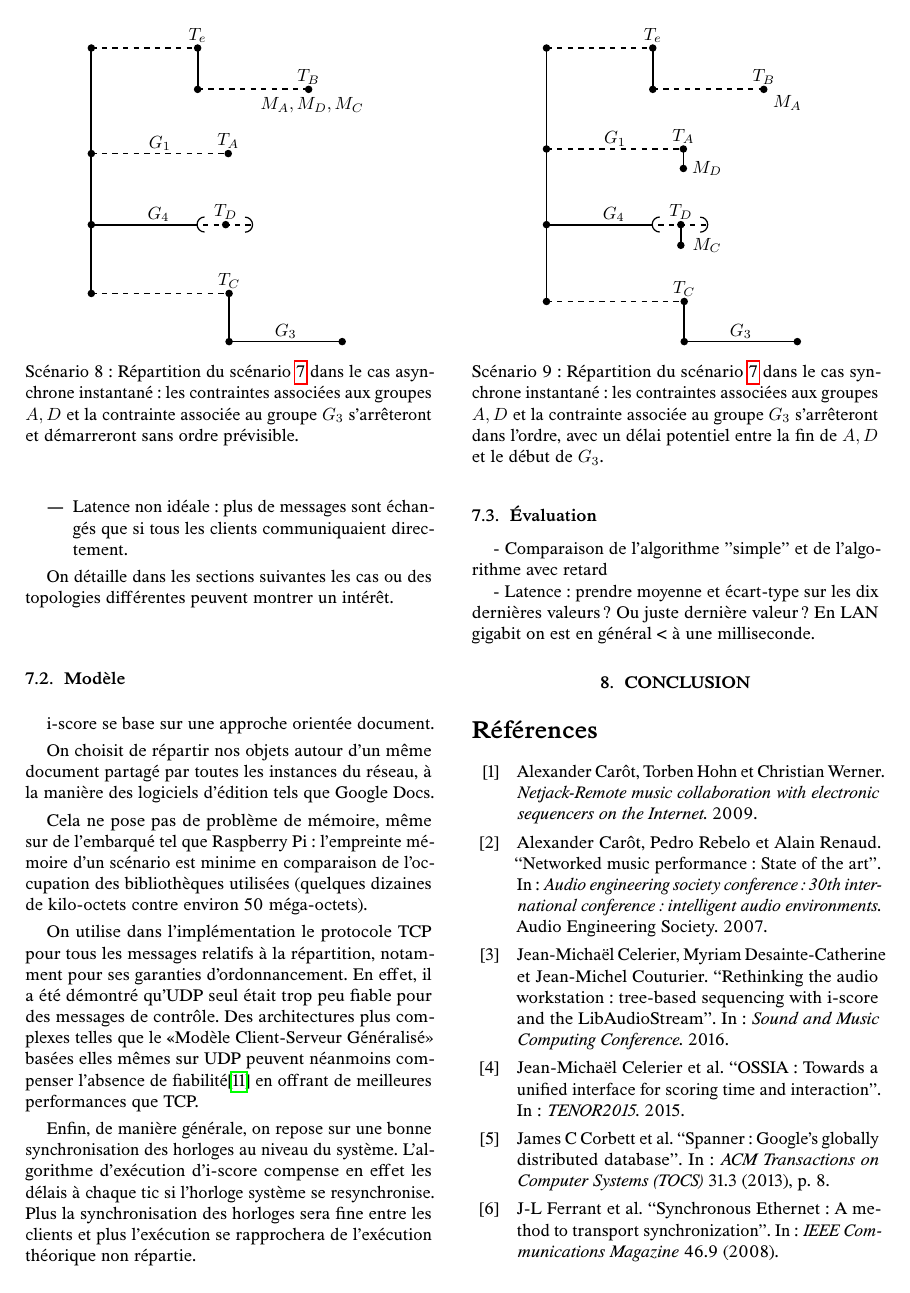
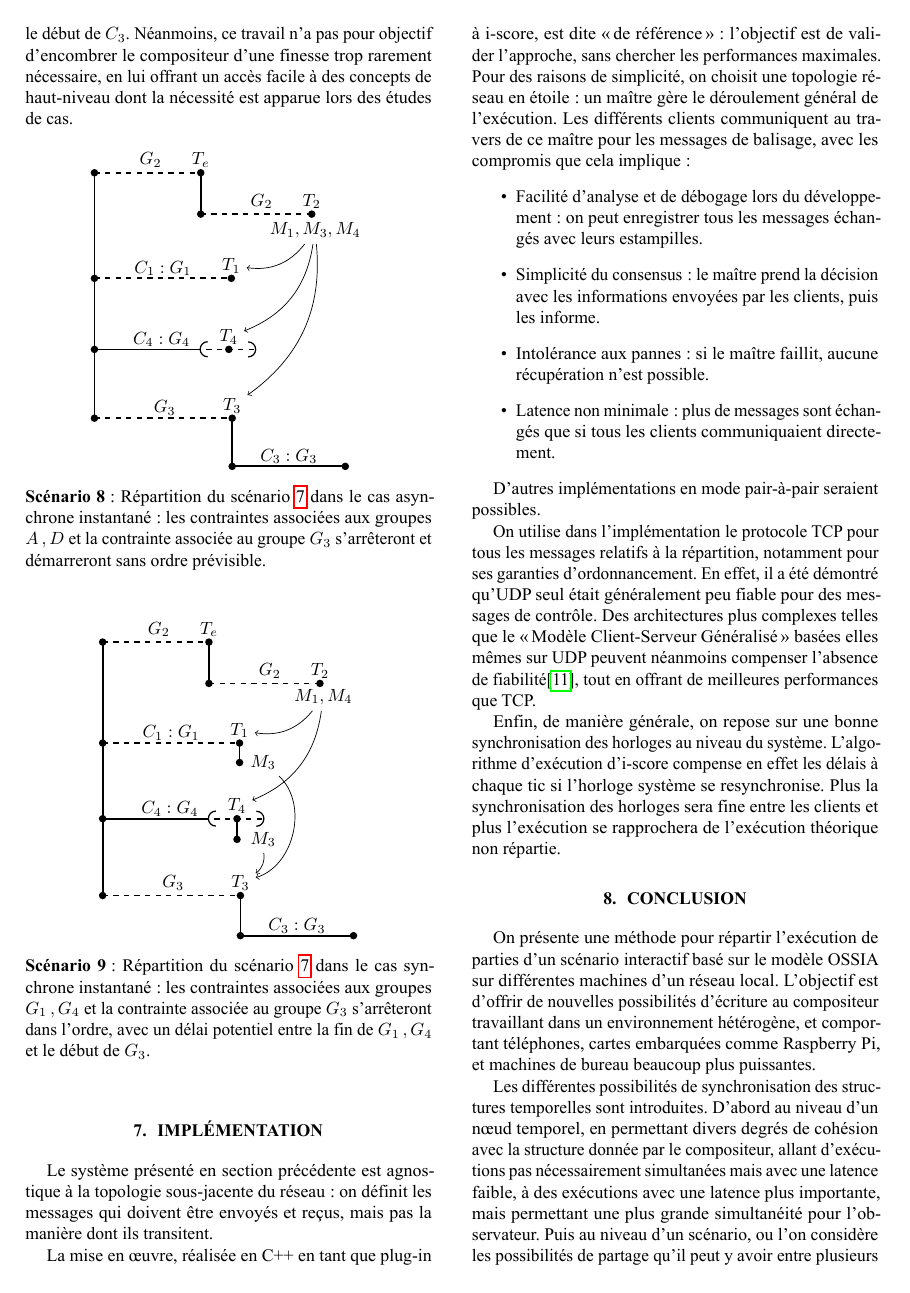
Before and after one commit to jcelerier/jim-2017-repartition, a LaTeX paper (jim-2017-repartition.tex, which reads biblio.bib, scenarios/deplacement-interactif-async.tex, scenarios/deplacement-interactif-sync.tex): page 9 of 10. The pictures show the PDF file jim-2017-repartition.pdf that the author committed with the source.

Commit message:
pre-final

```diff
--- a/biblio.bib
+++ b/biblio.bib
@@ -13,7 +13,7 @@
 @inproceedings{celerier2016rethinking,
     title={Rethinking the audio workstation: tree-based sequencing with i-score and the LibAudioStream},
     author={Celerier, Jean-Micha{\"e}l and Desainte-Catherine, Myriam and Couturier, Jean-Michel},
-    booktitle={Sound and Music Computing Conference},
+    booktitle={Sound and Music Computing},
     year={2016}
 }
 @article{lamport1998part,
--- a/jim-2017-repartition.tex
+++ b/jim-2017-repartition.tex
@@ -404,7 +411,7 @@ On dénote trois manières de partager l'information dans un scénario :
     Si par exemple on assigne le groupe $G_1$ au scénario~\ref{scenar.general}, tous les clients de $G_1$ vont exécuter toutes les contraintes temporelles et évaluer toutes les expressions, sans communiquer entre eux sur leurs résultats.
     Par exemple, pour deux clients de $G_1$, le \trigger pourra se déclencher à des instants différents, et la condition pourra avoir une valeur différente.
 
-    Dans ce cas, les annotations de groupes assignés aux objets du scénario sont ignorés, récursivement.
+    Dans ce cas, les annotations de groupes assignés aux objets du scénario sont récursivement ignorés.
     Puisque chaque exécution va avoir des temps d'exécution différents pour chaque point d'interaction, il ne peut pas y avoir de synchronisation.
     La seule politique d'exécution qui pourrait faire sens serait que le premier client à valider un \trigger dans un scénario non partagé avertirait les clients suivants.
 
@@ -721 +732,9 @@ On prend ici le scénario~\ref{scenar.depl-interactif}, qui possède un \trigger
 
+\begin{figure}[h]
+    \centering
+    \begin{tikzpicture}
+    \input{scenarios/deplacement-interactif-source.tex}
+    \end{tikzpicture}
+    \captionof{scenario}{Un scénario possédant un \trigger que l'on veut répartir sur les clients des groupes $G_{1,..,4}$}
+    \label{scenar.depl-interactif}
+\end{figure}
@@ -725 +746,0 @@ On prend ici le scénario~\ref{scenar.depl-interactif}, qui possède un \trigger
-	\item $T_A: M_A$, $T_D: M_D$, $T_C: M_C$
@@ -726,2 +755,3 @@ On prend ici le scénario~\ref{scenar.depl-interactif}, qui possède un \trigger
 \end{itemize}
 
+Dans le cas asynchrone, en scénario~\ref{scenar.depl-interactif-async}, $M_1, M_3, M_4$ sont des messages qui vont déclencher les \triggers $T_1, T_3, T_4$ dès qu'ils sont reçus.
@@ -736,3 +765,2 @@ Néanmoins, ce travail a pour objectif de ne pas encombrer le compositeur d'une
+Néanmoins, ce travail n'a pas pour objectif d'encombrer le compositeur d'une finesse trop rarement nécessaire, en lui offrant un accès facile à des concepts de haut-niveau dont la nécessité est apparue lors des études de cas.
 
-\begin{figure}[h]
-	\centering
@@ -747,21 +769,18 @@ Néanmoins, ce travail a pour objectif de ne pas encombrer le compositeur d'une
 	\centering
 		\begin{tikzpicture}
 		\input{scenarios/deplacement-interactif-async.tex}
-		\draw (4.4, 31.95) node {$M_A, M_D, M_C$};
 		\end{tikzpicture}
 		\captionof{scenario}{Répartition du scénario \ref{scenar.depl-interactif} dans le cas asynchrone instantané : les contraintes associées aux groupes $A,D$ et la contrainte associée au groupe $G_3$ s'arrêteront et démarreront sans ordre prévisible.}
+        \label{scenar.depl-interactif-async}
 \end{figure}
 
 \begin{figure}[h]
 	\centering
 		\begin{tikzpicture}
 		\input{scenarios/deplacement-interactif-sync.tex}
-		\draw (4.8, 32) node {$M_A$};
-
-		\draw (3.2, 30.6905) node {$M_D$};
-		\draw (3.2, 29.1594) node {$M_C$};
 		\end{tikzpicture}
-		\captionof{scenario}{Répartition du scénario \ref{scenar.depl-interactif} dans le cas synchrone instantané: les contraintes associées aux groupes $A,D$ et la contrainte associée au groupe $G_3$ s'arrêteront dans l'ordre, avec un délai potentiel entre la fin de $A,D$ et le début de $G_3$.}
+		\captionof{scenario}{Répartition du scénario \ref{scenar.depl-interactif} dans le cas synchrone instantané: les contraintes associées aux groupes $G_1, G_4$ et la contrainte associée au groupe $G_3$ s'arrêteront dans l'ordre, avec un délai potentiel entre la fin de $G_1, G_4$ et le début de $G_3$.}
+        \label{scenar.depl-interactif-sync}
 \end{figure}
 %\subsection{Méchanismes de synchronisation}
 %- Cas possibles :
@@ -771,18 +790,18 @@ Néanmoins, ce travail a pour objectif de ne pas encombrer le compositeur d'une
 
 %* Synchronisation du début de la suite
 
-\section{Implémentation et évaluation}\label{sec.evaluation}
+\section{Implémentation}\label{sec.implementation}
 
-\subsection{Topologie}
-Le système présenté doit être agnostique à la topologie sous-jacente du réseau.
-Maître-esclave pour l'édition.
+Le système présenté en section précédente est agnostique à la topologie sous-jacente du réseau : on définit les messages qui doivent être envoyés et reçus, mais pas la manière dont ils transitent.
+%Maître-esclave pour l'édition.
 
-Pour des raisons de simplicité, la première mise en œuvre se fait via une topologie réseau en étoile : un maître gère le déroulement général de l'exécution.
-Les différents clients communiquent au travers de ce maître, avec les avantages et inconvénients que cela implique :
+La mise en œuvre, réalisée en C++ en tant que plug-in à i-score, est dite « de référence »~: l'objectif est de valider l'approche, sans chercher les performances maximales.
+Pour des raisons de simplicité, on choisit une topologie réseau en étoile : un maître gère le déroulement général de l'exécution.
+Les différents clients communiquent au travers de ce maître pour les messages de balisage, avec les compromis que cela implique :
 \begin{itemize}
-    \item Facilité d'analyse lors du développement : on peut enregistrer tous les messages échangés avec leurs estampilles.
+    \item Facilité d'analyse et de débogage lors du développement : on peut enregistrer tous les messages échangés avec leurs estampilles.
+    \item Simplicité du consensus : le maître prend la décision avec les informations envoyées par les clients, puis les informe.
     \item Intolérance aux pannes : si le maître faillit, aucune récupération n'est possible.
-    \item Latence non idéale : plus de messages sont échangés que si tous les clients communiquaient directement.
+    \item Latence non minimale : plus de messages sont échangés que si tous les clients communiquaient directement.
 \end{itemize}
 
-On détaille dans les sections suivantes les cas ou des topologies différentes peuvent montrer un intérêt.
@@ -788,0 +812 @@ On détaille dans les sections suivantes les cas ou des topologies différentes
+Des architectures plus complexes telles que le « Modèle Client-Serveur Généralisé » basées elles mêmes sur UDP peuvent néanmoins compenser l'absence de fiabilité\cite{mckinney2012oscthulhu}, tout en offrant de meilleures performances que TCP.
@@ -792,17 +820,13 @@ On détaille dans les sections suivantes les cas ou des topologies différentes
 
 %Si groupes avec plusieurs clients : "group leader" ? responsable de la communication ? avoir un "plus court chemin" permanent ?
 
-\subsection{Modèle}
-i-score se base sur une approche orientée document.
+%\subsection{Modèle}
+%i-score se base sur une approche orientée document.
 
-On choisit de répartir nos objets autour d'un même document partagé par toutes les instances du réseau,
-à la manière des logiciels d'édition tels que Google Docs. %CITE transfo opé
+%On choisit de répartir nos objets autour d'un même document partagé par toutes les instances du réseau, à la manière des logiciels d'édition tels que Google Docs. %CITE transfo opé
 
-Cela ne pose pas de problème de mémoire, même sur de l'embarqué tel que Raspberry Pi : l'empreinte mémoire d'un scénario est minime en comparaison de l'occupation des bibliothèques utilisées (quelques dizaines de kilo-octets contre environ 50 méga-octets).
+%Cela ne pose pas de problème de mémoire, même sur de l'embarqué tel que Raspberry Pi : l'empreinte mémoire d'un scénario est minime en comparaison de l'occupation des bibliothèques utilisées (quelques dizaines de kilo-octets contre environ 50 méga-octets).
 
-On utilise dans l'implémentation le protocole TCP pour tous les messages relatifs à la répartition, notamment pour ses garanties d'ordonnancement.
-En effet, il a été démontré qu'UDP seul était trop peu fiable pour des messages de contrôle.
-Des architectures plus complexes telles que le «Modèle Client-Serveur Généralisé» basées elles mêmes sur UDP peuvent néanmoins compenser l'absence de fiabilité\cite{mckinney2012oscthulhu} en offrant de meilleures performances que TCP.
 
 % On suppose ici que les horloges des machines sont synchronisées, au moins via NTP.
 %\subsection{Répartition de l'édition}
@@ -818,10 +842,11 @@ Plus la synchronisation des horloges sera fine entre les clients et plus l'exéc
 
 
-\subsection{Évaluation}
-- Comparaison de l'algorithme "simple" et de l'algorithme avec retard
-
-
-- Latence : prendre moyenne et écart-type sur les dix dernières valeurs ? Ou juste dernière valeur ?
-En LAN gigabit on est en général < à une milliseconde.
+% - Latence : prendre moyenne et écart-type sur les dix dernières valeurs ? Ou juste dernière valeur ? En LAN gigabit on est en général < à une milliseconde.
 
 \section{Conclusion}
+On présente une méthode pour répartir l'exécution de parties d'un scénario interactif basé sur le modèle \ossia sur différentes machines d'un réseau local.
+L'objectif est d'offrir de nouvelles possibilités d'écriture au compositeur travaillant dans un environnement hétérogène, et comportant téléphones, cartes embarquées comme Raspberry Pi, et machines de bureau beaucoup plus puissantes.
+
+Les différentes possibilités de synchronisation des structures temporelles sont introduites.
+D'abord au niveau d'un nœud temporel, en permettant divers degrés de cohésion avec la structure donnée par le compositeur, allant d'exécutions pas nécessairement simultanées mais avec une latence faible, à des exécutions avec une latence plus importante, mais permettant une plus grande simultanéité pour l'observateur.
+Puis au niveau d'un scénario, ou l'on considère les possibilités de partage qu'il peut y avoir entre plusieurs machines exécutant un même scénario : toutes en parallèle, certaines en série, etc.
--- a/scenarios/deplacement-interactif-async.tex
+++ b/scenarios/deplacement-interactif-async.tex
@@ -12,25 +12,17 @@
 \fill (2.67797, 29.5708) circle (0.075) ; % State.13
 \draw[line width=1pt] (0, 33.0914)  -- (0, 28.1996) ; % TimeNode.0
 \draw[line width=1pt] (2.11864, 33.0914)  -- (2.11864, 32.2673) ; % curs71died66
-\draw (2.11864, 33.3414) node {$T_e$}; % curs71died66
 \draw[line width=1pt] (4.33108, 32.2673)  -- (4.33108, 32.2673) ; % loge90nigh11
-\draw (4.33108, 32.5173) node {$T_B$}; % loge90nigh11
 \draw[line width=1pt] (2.72881, 30.9876)  -- (2.72881, 30.9876) ; % ruin7wine32
-\draw (2.72881, 31.2376) node {$T_A$}; % ruin7wine32
 \draw[line width=1pt] (2.74576, 28.1996)  -- (2.74576, 27.2398) ; % isle5oven35
-\draw (2.74576, 28.4496) node {$T_C$}; % isle5oven35
 \draw[line width=1pt] (5, 27.2398)  -- (5, 27.2398) ; % well97hits87
 \draw[line width=1pt] (2.67797, 29.5708)  -- (2.67797, 29.5708) ; % ahem0slut83
-\draw (2.67797, 29.8208) node {$T_D$}; % ahem0slut83
 \draw[dashed,line width=1pt] (0, 33.0914)  -- (2.11864, 33.0914) ; % tori2goat96
 \draw[dashed,line width=1pt] (2.11864, 32.2673)  -- (4.33108, 32.2673) ; % fade89hike97
 \draw[dashed,line width=1pt] (0, 30.9876)  -- (2.72881, 30.9876) ; % yank31crux79
-\draw (1.36441, 31.1876) node {$G_1$}; % yank31crux79
 \draw[dashed,line width=1pt] (0, 28.1996)  -- (2.74576, 28.1996) ; % babe53cots63
 \draw[line width=1pt] (2.74576, 27.2398)  -- (5, 27.2398) ; % word70many73
-\draw (3.87288, 27.4398) node {$G_3$}; % word70many73
 \draw[line width=1pt] (0, 29.5708)  -- (2.01695, 29.5708) ; % oint38zinc35
 \draw[dashed,line width=1pt] (2.01695, 29.5708)  -- (3.21356, 29.5708) ; % oint38zinc35
 \draw[line width=0.7pt] (2.25695, 29.7238) arc(90:270:0.15) ; % oint38zinc35
 \draw[line width=0.7pt] (3.06356, 29.4208) arc(-90:90:0.15) ; % oint38zinc35
-\draw (1.33898, 29.7708) node {$G_4$}; % oint38zinc35
--- a/scenarios/deplacement-interactif-sync.tex
+++ b/scenarios/deplacement-interactif-sync.tex
@@ -14,25 +14,40 @@
 \fill (2.67797, 29.1594) circle (0.075) ; % State.15
 \draw[line width=1pt] (0, 33.0914)  -- (0, 28.0397) ; % TimeNode.0
 \draw[line width=1pt] (2.11864, 33.0914)  -- (2.11864, 32.2673) ; % curs71died66
-\draw (2.11864, 33.3414) node {$T_e$}; % curs71died66
 \draw[line width=1pt] (4.33108, 32.2673)  -- (4.33108, 32.2673) ; % loge90nigh11
-\draw (4.33108, 32.5173) node {$T_B$}; % loge90nigh11
 \draw[line width=1pt] (2.72881, 31.079)  -- (2.72881, 30.6905) ; % ruin7wine32
-\draw (2.72881, 31.329) node {$T_A$}; % ruin7wine32
 \draw[line width=1pt] (2.74576, 28.0397)  -- (2.74576, 27.2398) ; % isle5oven35
-\draw (2.74576, 28.2897) node {$T_C$}; % isle5oven35
 \draw[line width=1pt] (5, 27.2398)  -- (5, 27.2398) ; % well97hits87
 \draw[line width=1pt] (2.67797, 29.5708)  -- (2.67797, 29.1594) ; % ahem0slut83
-\draw (2.67797, 29.8208) node {$T_D$}; % ahem0slut83
 \draw[dashed,line width=1pt] (0, 33.0914)  -- (2.11864, 33.0914) ; % tori2goat96
 \draw[dashed,line width=1pt] (2.11864, 32.2673)  -- (4.33108, 32.2673) ; % fade89hike97
 \draw[dashed,line width=1pt] (0, 31.079)  -- (2.72881, 31.079) ; % yank31crux79
-\draw (1.36441, 31.279) node {$G_1$}; % yank31crux79
 \draw[dashed,line width=1pt] (0, 28.0397)  -- (2.74576, 28.0397) ; % babe53cots63
 \draw[line width=1pt] (2.74576, 27.2398)  -- (5, 27.2398) ; % word70many73
-\draw (3.87288, 27.4398) node {$G_3$}; % word70many73
 \draw[line width=1pt] (0, 29.5708)  -- (2.01695, 29.5708) ; % oint38zinc35
 \draw[dashed,line width=1pt] (2.01695, 29.5708)  -- (3.21356, 29.5708) ; % oint38zinc35
 \draw[line width=0.7pt] (2.25695, 29.7238) arc(90:270:0.15) ; % oint38zinc35
 \draw[line width=0.7pt] (3.06356, 29.4208) arc(-90:90:0.15) ; % oint38zinc35
-\draw (1.33898, 29.7708) node {$G_4$}; % oint38zinc35
+\draw (1.33898, 29.7708) node {$C_4: G_4$}; % oint38zinc35
+\draw (1.11864, 33.3414) node {$G_2$}; % curs71died66
+\draw (1.4076, 28.2897) node {$G_3$}; % isle5oven35
+
+\draw (2.11864, 33.3414) node {$T_e$}; % curs71died66
+\draw (3.33108, 32.5173) node {$G_2$}; % loge90nigh11
+\draw (4.33108, 32.5173) node {$T_2$}; % loge90nigh11
+\draw (2.72881, 31.329) node (T1) {$T_1$}; % ruin7wine32
+\draw (2.74576, 28.2897) node (T3) {$T_3$}; % isle5oven35
+\draw (2.67797, 29.8208) node (T4) {$T_4$}; % ahem0slut83
+\draw (1.36441, 31.279) node {$C_1: G_1$}; % yank31crux79
+\draw (3.87288, 27.4398) node {$C_3: G_3$}; % word70many73
+
+\draw (4.4, 32) node (M14) {$M_1, M_4$};
+
+\draw (3.2, 30.6905) node (M3a) {$M_3$};
+\draw (3.2, 29.1594) node (M3b) {$M_3$};
+
+\draw [->] (M14) edge [bend left] (T1) ;
+\draw [->] (M14) edge [bend left] (T4) ;
+
+\draw [->] (M3a) edge [bend left=60] (T3) ;
+\draw [->] (M3b) edge [bend left] (T3) ;
```
Also changed, not shown: scenarios/deplacement-interactif-source.tex (+8 -8 lines), jim-2017-repartition.pdf, biblio.bib (12 more changed lines), jim-2017-repartition.tex (108 more changed lines), scenarios/deplacement-interactif-async.tex (19 more changed lines).
